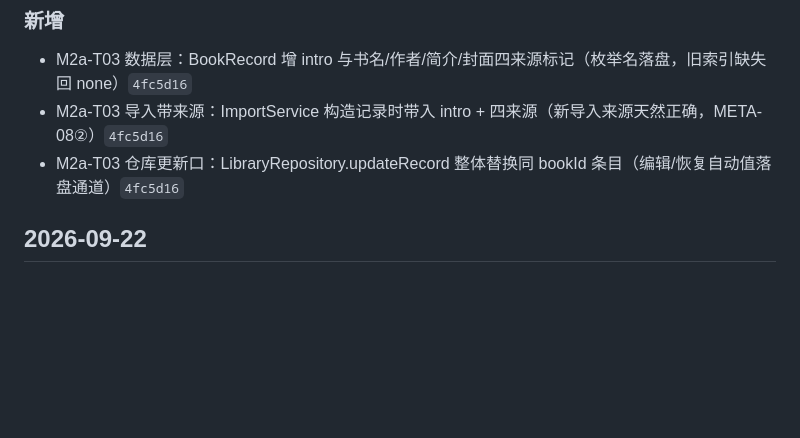
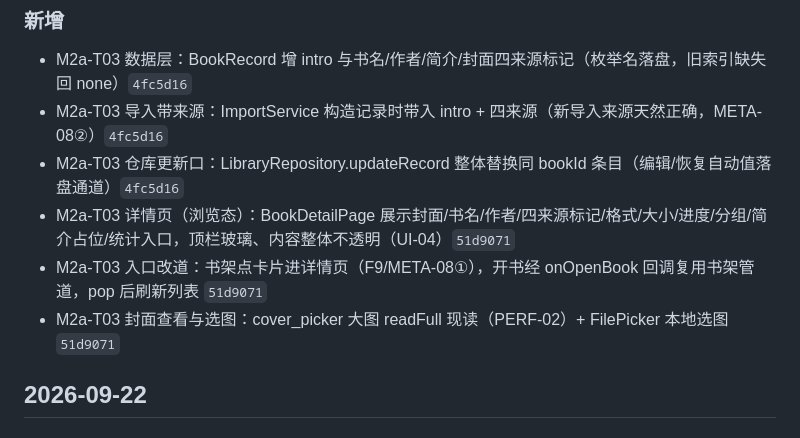
Before and after one commit to yearhe9900/MReader, a Markdown page: CHANGELOG.md, the part around the change. Rendered like a GitHub page; blank space fills up the shorter version.

```diff
--- a/CHANGELOG.md
+++ b/CHANGELOG.md
@@ -10,6 +10,9 @@
 - M2a-T03 数据层：BookRecord 增 intro 与书名/作者/简介/封面四来源标记（枚举名落盘，旧索引缺失回 none）`4fc5d16`
 - M2a-T03 导入带来源：ImportService 构造记录时带入 intro + 四来源（新导入来源天然正确，META-08②）`4fc5d16`
 - M2a-T03 仓库更新口：LibraryRepository.updateRecord 整体替换同 bookId 条目（编辑/恢复自动值落盘通道）`4fc5d16`
+- M2a-T03 详情页（浏览态）：BookDetailPage 展示封面/书名/作者/四来源标记/格式/大小/进度/分组/简介占位/统计入口，顶栏玻璃、内容整体不透明（UI-04）`51d9071`
+- M2a-T03 入口改道：书架点卡片进详情页（F9/META-08①），开书经 onOpenBook 回调复用书架管道，pop 后刷新列表 `51d9071`
+- M2a-T03 封面查看与选图：cover_picker 大图 readFull 现读（PERF-02）+ FilePicker 本地选图 `51d9071`
 
 ## 2026-09-22
 
```
Also changed, not shown: docs/tech-usage.md (+4 -0 lines).
